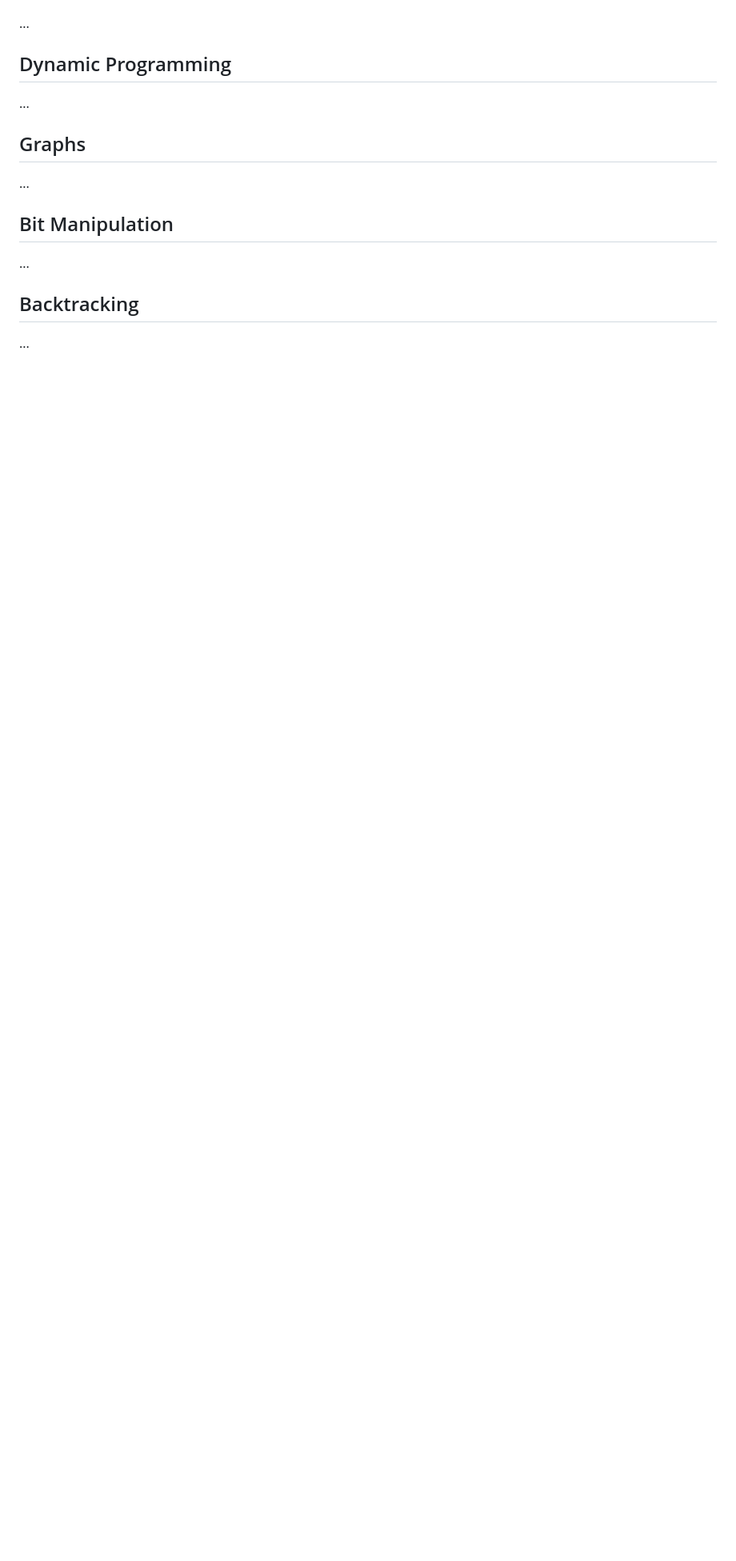
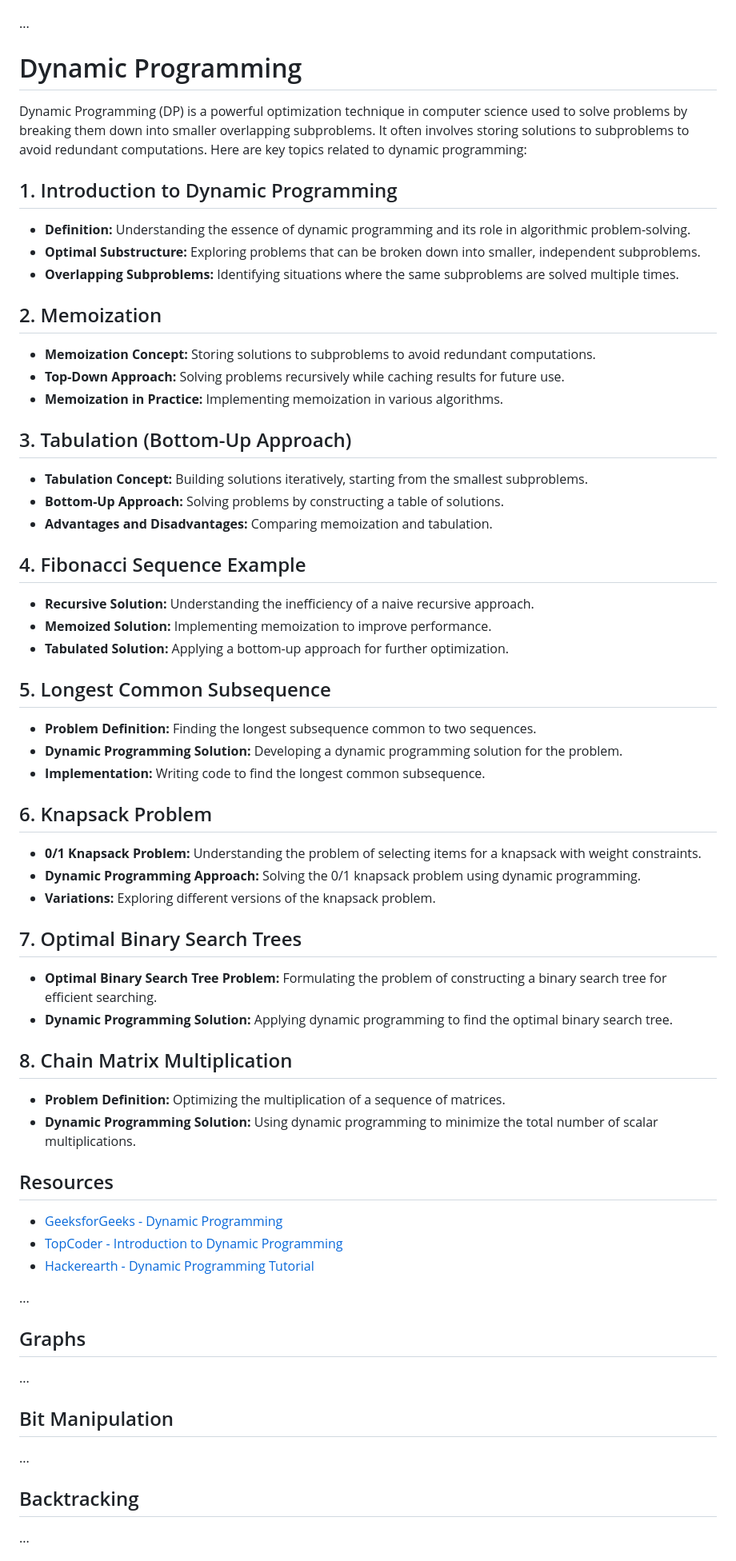
Before and after one commit to sumansingh226/DSA-AlgorithmsWithJavaScript, a Markdown page: README.md, the part around the change. Shown at 80% size. GitHub-like rendering; blank space fills up the shorter version.

Commit message:
define readme.md topic  for dynamic programming

```diff
--- a/README.md
+++ b/README.md
@@ -730,7 +730,61 @@ Consistent hashing is a technique that minimizes the impact of adding or removin
 
 ...
 
-## Dynamic Programming
+# Dynamic Programming
+
+Dynamic Programming (DP) is a powerful optimization technique in computer science used to solve problems by breaking them down into smaller overlapping subproblems. It often involves storing solutions to subproblems to avoid redundant computations. Here are key topics related to dynamic programming:
+
+## 1. Introduction to Dynamic Programming
+
+- **Definition:** Understanding the essence of dynamic programming and its role in algorithmic problem-solving.
+- **Optimal Substructure:** Exploring problems that can be broken down into smaller, independent subproblems.
+- **Overlapping Subproblems:** Identifying situations where the same subproblems are solved multiple times.
+
+## 2. Memoization
+
+- **Memoization Concept:** Storing solutions to subproblems to avoid redundant computations.
+- **Top-Down Approach:** Solving problems recursively while caching results for future use.
+- **Memoization in Practice:** Implementing memoization in various algorithms.
+
+## 3. Tabulation (Bottom-Up Approach)
+
+- **Tabulation Concept:** Building solutions iteratively, starting from the smallest subproblems.
+- **Bottom-Up Approach:** Solving problems by constructing a table of solutions.
+- **Advantages and Disadvantages:** Comparing memoization and tabulation.
+
+## 4. Fibonacci Sequence Example
+
+- **Recursive Solution:** Understanding the inefficiency of a naive recursive approach.
+- **Memoized Solution:** Implementing memoization to improve performance.
+- **Tabulated Solution:** Applying a bottom-up approach for further optimization.
+
+## 5. Longest Common Subsequence
+
+- **Problem Definition:** Finding the longest subsequence common to two sequences.
+- **Dynamic Programming Solution:** Developing a dynamic programming solution for the problem.
+- **Implementation:** Writing code to find the longest common subsequence.
+
+## 6. Knapsack Problem
+
+- **0/1 Knapsack Problem:** Understanding the problem of selecting items for a knapsack with weight constraints.
+- **Dynamic Programming Approach:** Solving the 0/1 knapsack problem using dynamic programming.
+- **Variations:** Exploring different versions of the knapsack problem.
+
+## 7. Optimal Binary Search Trees
+
+- **Optimal Binary Search Tree Problem:** Formulating the problem of constructing a binary search tree for efficient searching.
+- **Dynamic Programming Solution:** Applying dynamic programming to find the optimal binary search tree.
+
+## 8. Chain Matrix Multiplication
+
+- **Problem Definition:** Optimizing the multiplication of a sequence of matrices.
+- **Dynamic Programming Solution:** Using dynamic programming to minimize the total number of scalar multiplications.
+
+## Resources
+
+- [GeeksforGeeks - Dynamic Programming](https://www.geeksforgeeks.org/dynamic-programming/)
+- [TopCoder - Introduction to Dynamic Programming](https://www.topcoder.com/community/competitive-programming/tutorials/dynamic-programming-from-novice-to-advanced/)
+- [Hackerearth - Dynamic Programming Tutorial](https://www.hackerearth.com/practice/algorithms/dynamic-programming/introduction-to-dynamic-programming-1/tutorial/)
 
 ...
 
```
